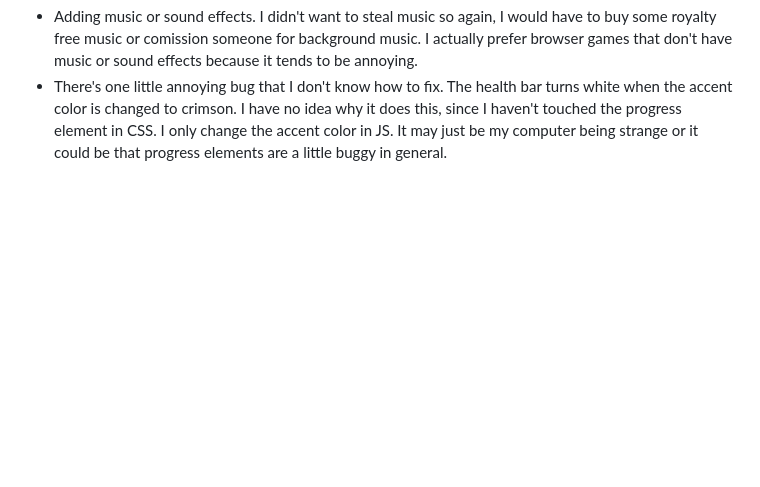
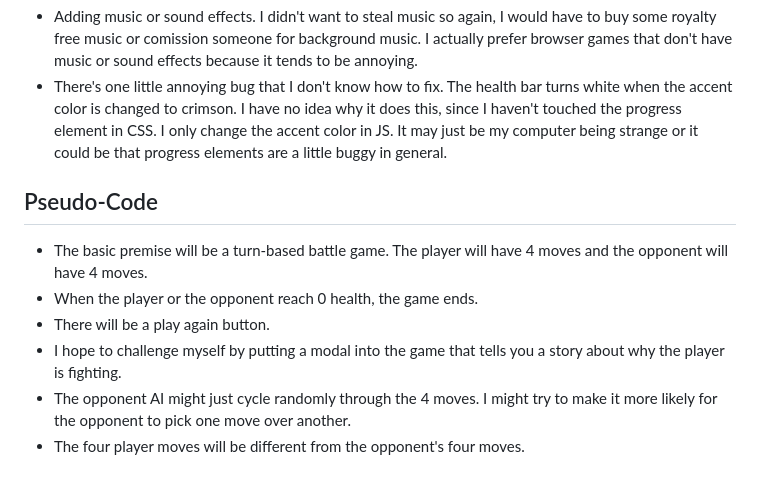
Before and after one commit to jillianguerra/FIGHT-YOUR-MOM, a Markdown page: README.md, the part around the change. Rendered like a GitHub page; blank space fills up the shorter version.

Commit message:
updates README with pseudocode

```diff
--- a/README.md
+++ b/README.md
@@ -48,4 +48,14 @@ There is a another modal that appears when the player wins or loses.</p>
 <li>Adding music or sound effects. I didn't want to steal music so again, I would have to buy some royalty free music or comission someone for background music. I actually prefer browser games that don't have music or sound effects because it tends to be annoying.</li>
 <li>There's one little annoying bug that I don't know how to fix. The health bar turns white when the accent color is changed to crimson. I have no idea why it does this, since I haven't touched the progress element in CSS. I only change the accent color in JS. It may just be my computer being strange or it could be that progress elements are a little buggy in general.</li>
 </ul>
+
+<h2>Pseudo-Code</h2>
+<ul>
+<li>The basic premise will be a turn-based battle game. The player will have 4 moves and the opponent will have 4 moves.</li>
+<li>When the player or the opponent reach 0 health, the game ends.</li>
+<li>There will be a play again button.</li>
+<li>I hope to challenge myself by putting a modal into the game that tells you a story about why the player is fighting.</li>
+<li>The opponent AI might just cycle randomly through the 4 moves. I might try to make it more likely for the opponent to pick one move over another.</li>
+<li>The four player moves will be different from the opponent's four moves.</li>
+</ul>
 </body>
```
